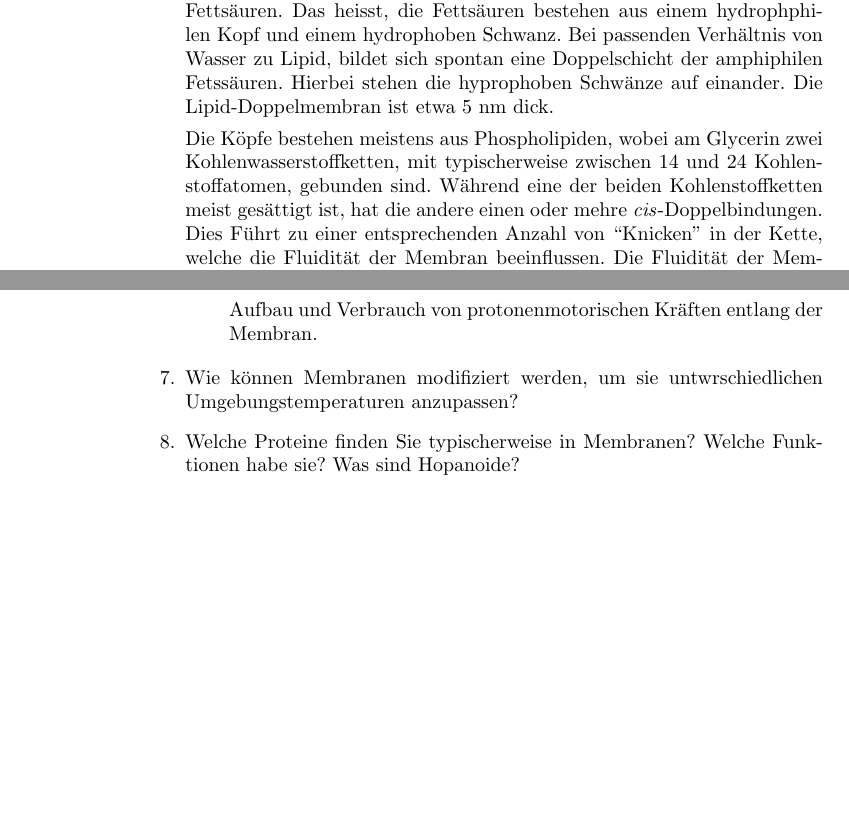
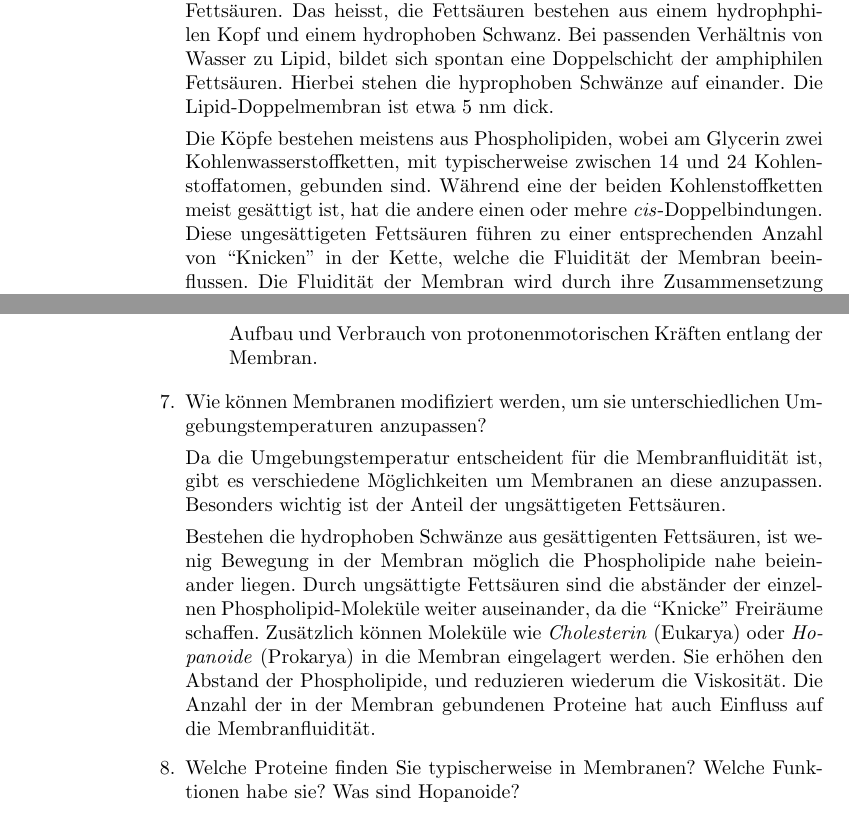
Before and after one commit to cap1/mikrobiologie_tutorium, a LaTeX document (document.tex, which reads sections/cytologie_2_mai.tex): two parts of pages 7 and 9 of 10, joined at a grey line, cut so that both start at the same text, the shorter picture padded with empty space. Compiled offline with pdfLaTeX.

Commit message:
membranfluidity

```diff
--- a/sections/cytologie_2_mai.tex
+++ b/sections/cytologie_2_mai.tex
@@ -100,7 +100,7 @@
 
 			Einheitsmembranen bestehen aus einer Doppelschicht von amphiphilen Fettsäuren.
 			Das heisst, die Fettsäuren bestehen aus einem hydrophphilen Kopf und einem hydrophoben Schwanz.
-			Bei passenden Verhältnis von Wasser zu Lipid, bildet sich spontan eine Doppelschicht der amphiphilen Fetssäuren.
+			Bei passenden Verhältnis von Wasser zu Lipid, bildet sich spontan eine Doppelschicht der amphiphilen Fettsäuren.
 			Hierbei stehen die hyprophoben Schwänze auf einander.
 			Die Lipid-Doppelmembran ist etwa 5 nm dick.
 
@@ -110,7 +110,7 @@
 			gebunden sind.
 			Während eine der beiden Kohlenstoffketten meist gesättigt ist,
 			hat die andere einen oder mehre \textit{cis}-Doppelbindungen.
-			Dies Führt zu einer entsprechenden Anzahl von ``Knicken'' in der Kette,
+			Diese ungesättigeten Fettsäuren führen zu einer entsprechenden Anzahl von ``Knicken'' in der Kette,
 			welche die Fluidität der Membran beeinflussen.
 			Die Fluidität der Membran wird durch ihre Zusammensetzung bestimmt.
 			So sind weitere Einflussgrößen die Temperatur und
@@ -136,7 +136,22 @@
 				Aufbau und Verbrauch von protonenmotorischen Kräften entlang der Membran.
 			\end{itemize}
 
-		\item Wie können Membranen modifiziert werden, um sie untwrschiedlichen Umgebungstemperaturen anzupassen?
+		\item Wie können Membranen modifiziert werden, um sie unterschiedlichen Umgebungstemperaturen anzupassen?
+
+			Da die Umgebungstemperatur entscheident für die Membranfluidität ist,
+			gibt es verschiedene Möglichkeiten um Membranen an diese anzupassen.
+			Besonders wichtig ist der Anteil der ungsättigeten Fettsäuren.
+
+			Bestehen die hydrophoben Schwänze aus gesättigenten Fettsäuren,
+			ist wenig Bewegung in der Membran möglich die Phospholipide nahe beieinander liegen.
+			Durch ungsättigte Fettsäuren sind die abständer der einzelnen Phospholipid-Moleküle weiter auseinander,
+			da die ``Knicke'' Freiräume schaffen.
+			Zusätzlich können Moleküle wie \emph{Cholesterin} (Eukarya) oder \emph{Hopanoide} (Prokarya) in die Membran eingelagert werden.
+			Sie erhöhen den Abstand der Phospholipide,
+			und reduzieren wiederum die Viskosität. %% korrekt?
+			Die Anzahl der in der Membran gebundenen Proteine hat auch Einfluss auf die Membranfluidität.
+
+
 		\item Welche Proteine finden Sie typischerweise in Membranen? Welche Funktionen habe sie? Was sind Hopanoide?
 		\item Stellen Sie vergleichend die unterschiedlichen Zellwand-Typen von verschiedenen Bacteria und Archaea gegenüber.
 		\item Wie ist die Äußere Membran (outer membrane) von Bakterien wie z.B. \emph{Escherichia coli} gebaut?
```
Also changed, not shown: sections/cytologie_2_mai.tex (6 more changed lines).
